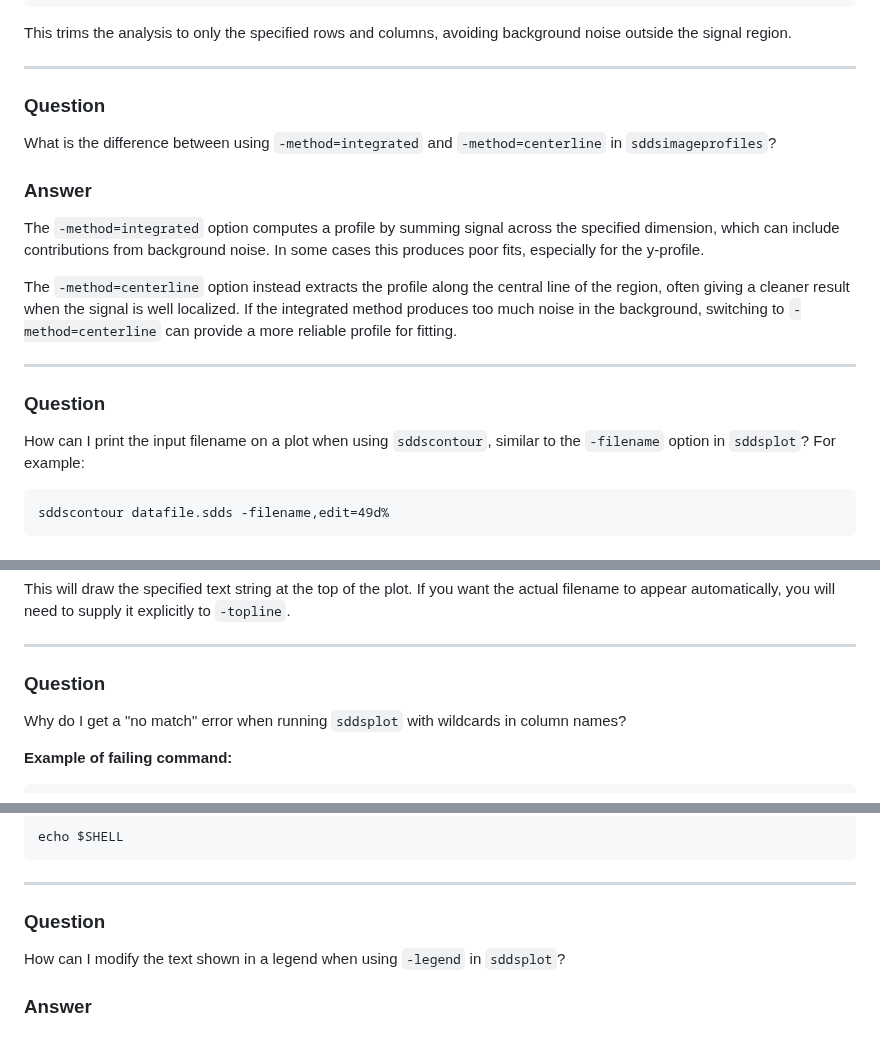
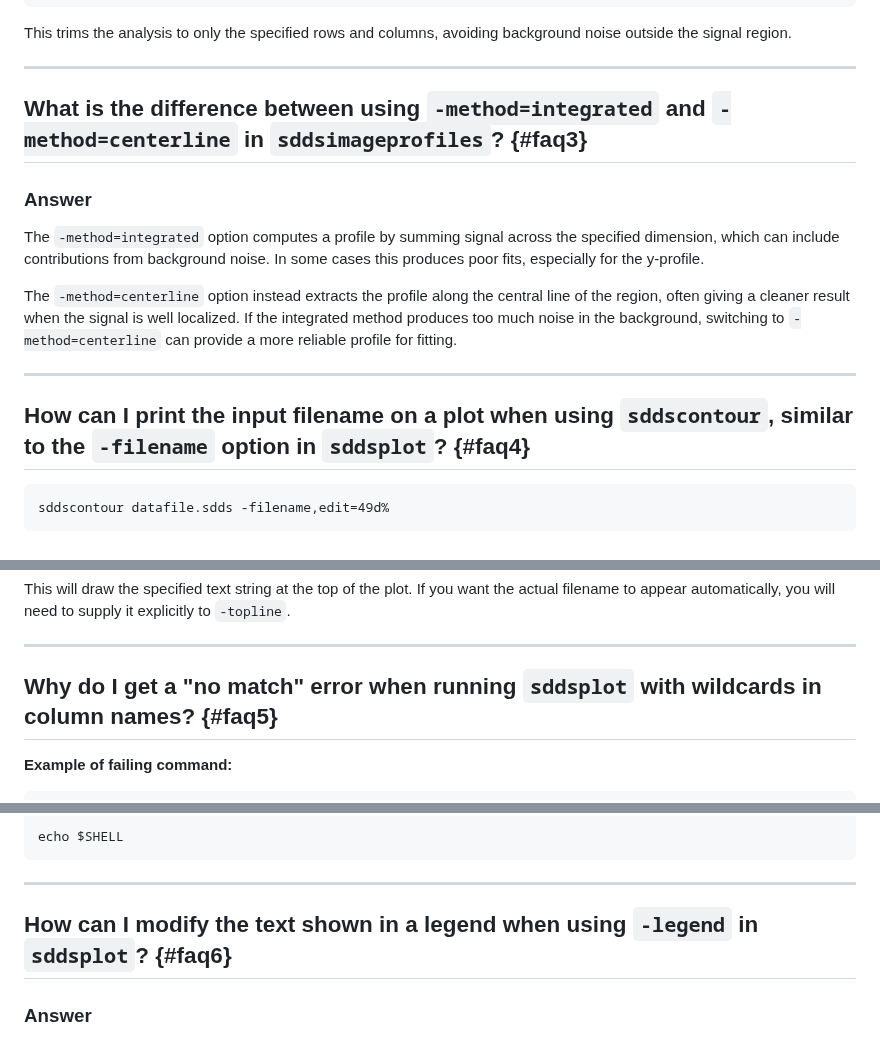
Before and after one commit to rtsoliday/SDDS, a Markdown page: SDDSaps/doc/README.md, 3 parts joined by grey strips. GitHub-like rendering.

````diff
--- a/SDDSaps/doc/README.md
+++ b/SDDSaps/doc/README.md
@@ -63,9 +94,7 @@ This trims the analysis to only the specified rows and columns, avoiding backgro
 
 ---
 
-### Question
-
-What is the difference between using `-method=integrated` and `-method=centerline` in `sddsimageprofiles`?
+## What is the difference between using `-method=integrated` and `-method=centerline` in `sddsimageprofiles`? {#faq3}
 
 ### Answer
 
@@ -75,9 +104,7 @@ The `-method=centerline` option instead extracts the profile along the central l
 
 ---
 
-### Question
-
-How can I print the input filename on a plot when using `sddscontour`, similar to the `-filename` option in `sddsplot`? For example:
+## How can I print the input filename on a plot when using `sddscontour`, similar to the `-filename` option in `sddsplot`? {#faq4}
 
 ```
 sddscontour datafile.sdds -filename,edit=49d%
@@ -94,9 +121,7 @@ This will draw the specified text string at the top of the plot. If you want the
 
 ---
 
-### Question
-
-Why do I get a "no match" error when running `sddsplot` with wildcards in column names?
+## Why do I get a "no match" error when running `sddsplot` with wildcards in column names? {#faq5}
 
 **Example of failing command:**
 
@@ -129,9 +154,7 @@ echo $SHELL
 
 ---
 
-### Question
-
-How can I modify the text shown in a legend when using `-legend` in `sddsplot`?
+## How can I modify the text shown in a legend when using `-legend` in `sddsplot`? {#faq6}
 
 ### Answer
 
````
Also changed, not shown: other parts of SDDSaps/doc/README.md (+58 -70 lines).
